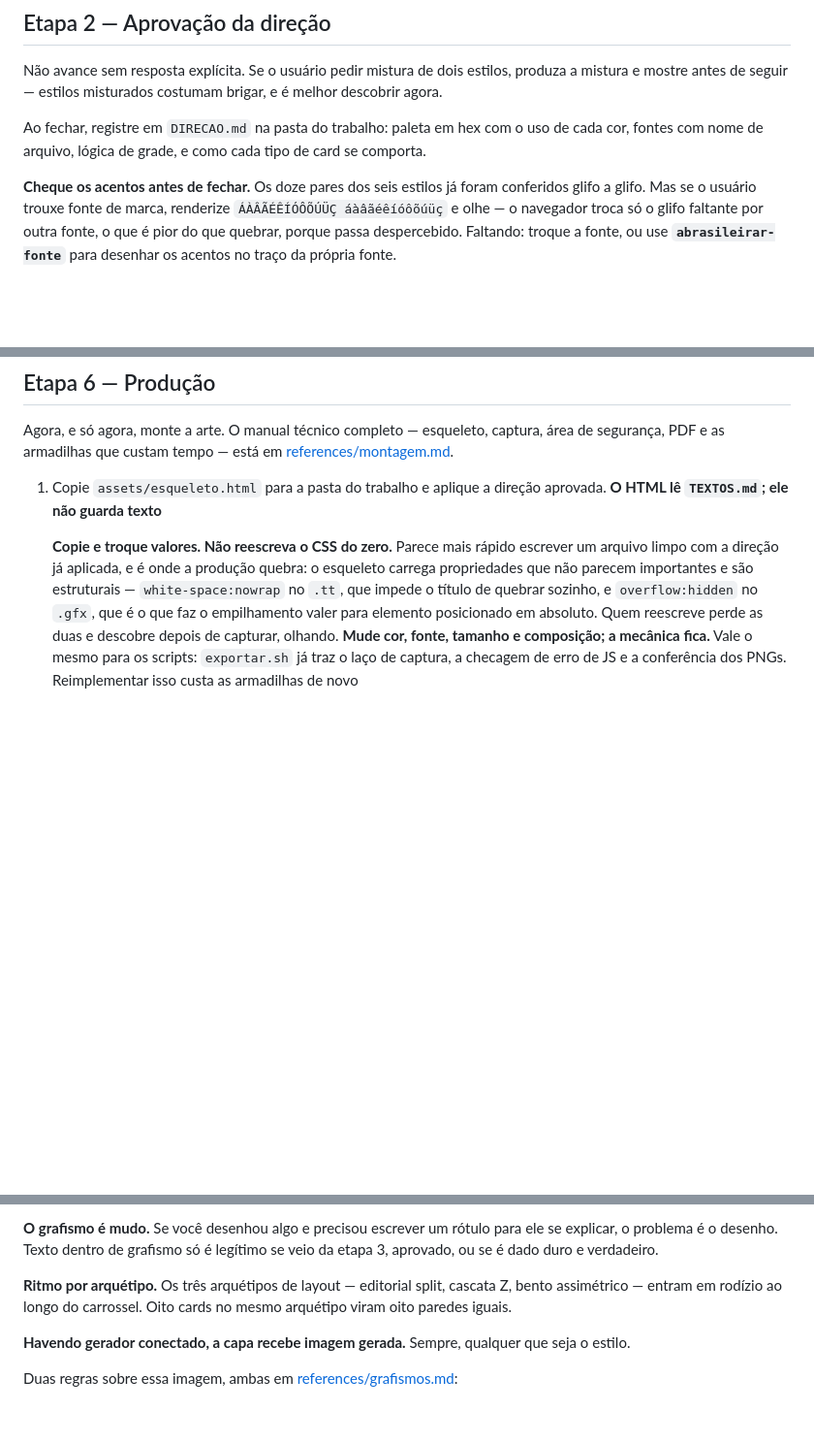
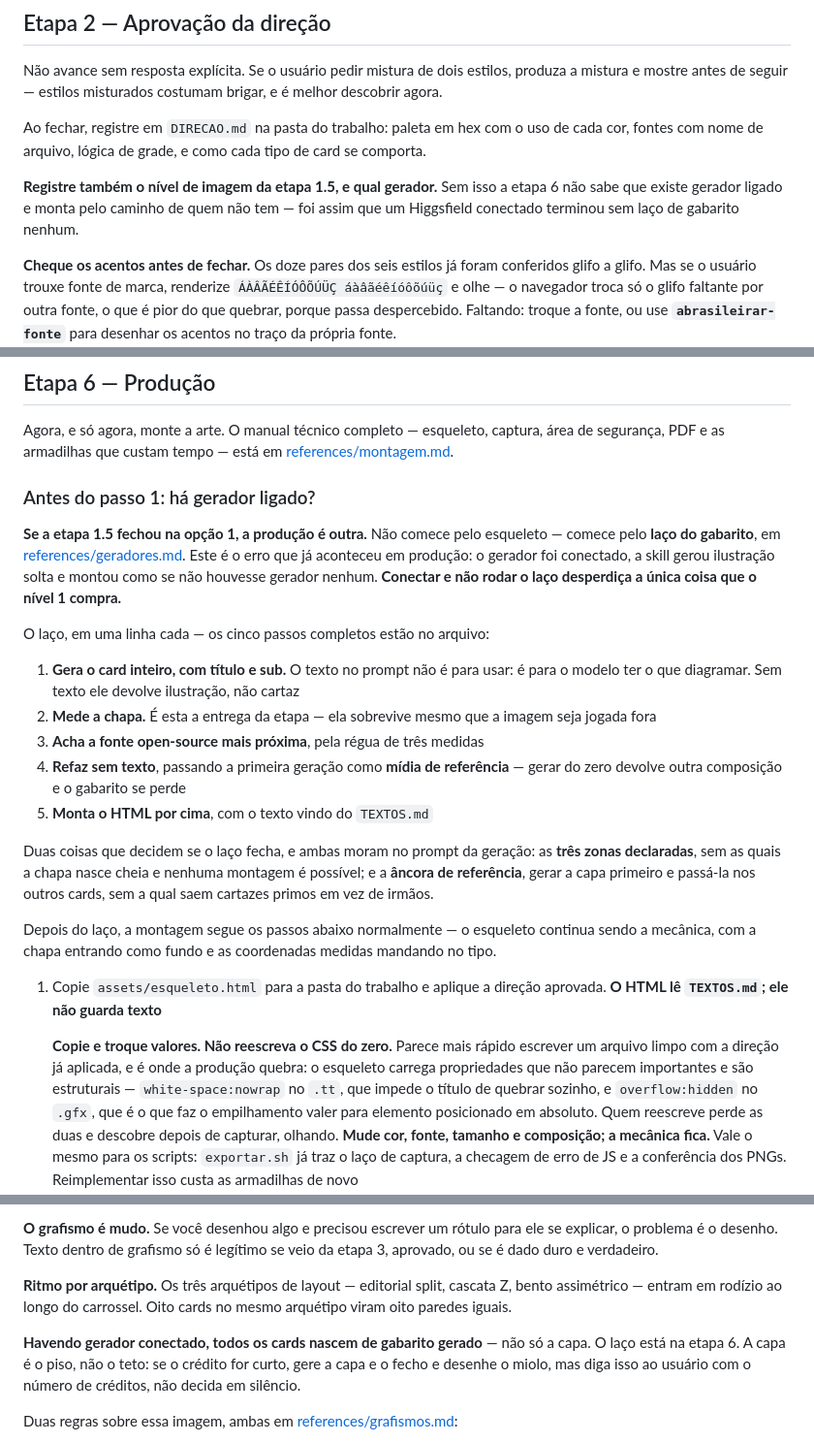
Before and after one commit to drudif/carroussel-please, a Markdown page: SKILL.md, 3 parts joined by grey strips. Shown at 97% size. Rendered like a GitHub page; blank space fills up the shorter version.

Commit message:
etapa 6 nao levava ao laco do gabarito
Rodou com o Higgsfield ligado e montou como quem nao tem gerador: os cinco passos
da etapa 6 sao o caminho sem geracao, e o laco so existia em geradores.md, linkado
a partir da etapa de conexao. Quem conecta le aquele arquivo para conectar e nunca
volta la na producao — conectar e nao rodar o laco desperdica a unica coisa que o
nivel 1 compra.

Agora a etapa 6 bifurca antes do passo 1, com os cinco passos resumidos e as duas
condicoes que decidem se o laco fecha: as tres zonas declaradas e a ancora de
referencia. O DIRECAO.md passa a registrar o nivel de imagem e qual gerador, senao
a etapa 6 nao tem como saber. E a regra de composicao, que dizia 'a capa recebe
imagem gerada', contradizia o laco: todos os cards nascem de gabarito, com a capa
como piso quando o credito for curto — dito com numero, nao decidido em silencio.

```diff
--- a/SKILL.md
+++ b/SKILL.md
@@ -171,7 +171,12 @@ guarda no computador dela e responde só "pronto". A skill grava o fato,
 
 Não avance sem resposta explícita. Se o usuário pedir mistura de dois estilos, produza a mistura e mostre antes de seguir — estilos misturados costumam brigar, e é melhor descobrir agora.
 
-Ao fechar, registre em `DIRECAO.md` na pasta do trabalho: paleta em hex com o uso de cada cor, fontes com nome de arquivo, lógica de grade, e como cada tipo de card se comporta.
+Ao fechar, registre em `DIRECAO.md` na pasta do trabalho: paleta em hex com o uso de cada cor,
+fontes com nome de arquivo, lógica de grade, e como cada tipo de card se comporta.
+
+**Registre também o nível de imagem da etapa 1.5, e qual gerador.** Sem isso a etapa 6 não sabe
+que existe gerador ligado e monta pelo caminho de quem não tem — foi assim que um Higgsfield
+conectado terminou sem laço de gabarito nenhum.
 
 **Cheque os acentos antes de fechar.** Os doze pares dos seis estilos já foram conferidos glifo a glifo. Mas se o usuário trouxe fonte de marca, renderize `ÁÀÂÃÉÊÍÓÔÕÚÜÇ áàâãéêíóôõúüç` e olhe — o navegador troca só o glifo faltante por outra fonte, o que é pior do que quebrar, porque passa despercebido. Faltando: troque a fonte, ou use **`abrasileirar-fonte`** para desenhar os acentos no traço da própria fonte.
 
@@ -246,6 +251,32 @@ Ofereça **uma capa alternativa**. A capa é o único card que decide se os outr
 ## Etapa 6 — Produção
 
 Agora, e só agora, monte a arte. O manual técnico completo — esqueleto, captura, área de segurança, PDF e as armadilhas que custam tempo — está em [references/montagem.md](references/montagem.md).
+
+### Antes do passo 1: há gerador ligado?
+
+**Se a etapa 1.5 fechou na opção 1, a produção é outra.** Não comece pelo esqueleto — comece
+pelo **laço do gabarito**, em [references/geradores.md](references/geradores.md#o-laço-do-gabarito--quando-há-gerador-conectado).
+Este é o erro que já aconteceu em produção: o gerador foi conectado, a skill gerou ilustração
+solta e montou como se não houvesse gerador nenhum. **Conectar e não rodar o laço desperdiça a
+única coisa que o nível 1 compra.**
+
+O laço, em uma linha cada — os cinco passos completos estão no arquivo:
+
+1. **Gera o card inteiro, com título e sub.** O texto no prompt não é para usar: é para o modelo
+   ter o que diagramar. Sem texto ele devolve ilustração, não cartaz
+2. **Mede a chapa.** É esta a entrega da etapa — ela sobrevive mesmo que a imagem seja jogada fora
+3. **Acha a fonte open-source mais próxima**, pela régua de três medidas
+4. **Refaz sem texto**, passando a primeira geração como **mídia de referência** — gerar do zero
+   devolve outra composição e o gabarito se perde
+5. **Monta o HTML por cima**, com o texto vindo do `TEXTOS.md`
+
+Duas coisas que decidem se o laço fecha, e ambas moram no prompt da geração: as **três zonas
+declaradas**, sem as quais a chapa nasce cheia e nenhuma montagem é possível; e a **âncora de
+referência**, gerar a capa primeiro e passá-la nos outros cards, sem a qual saem cartazes primos
+em vez de irmãos.
+
+Depois do laço, a montagem segue os passos abaixo normalmente — o esqueleto continua sendo a
+mecânica, com a chapa entrando como fundo e as coordenadas medidas mandando no tipo.
 
 1. Copie `assets/esqueleto.html` para a pasta do trabalho e aplique a direção aprovada. **O HTML lê `TEXTOS.md`; ele não guarda texto**
 
@@ -328,7 +359,9 @@ Todo conteúdo essencial fica dentro do **corte 1:1 central**: em 1080×1350, en
 
 **Ritmo por arquétipo.** Os três arquétipos de layout — editorial split, cascata Z, bento assimétrico — entram em rodízio ao longo do carrossel. Oito cards no mesmo arquétipo viram oito paredes iguais.
 
-**Havendo gerador conectado, a capa recebe imagem gerada.** Sempre, qualquer que seja o estilo.
+**Havendo gerador conectado, todos os cards nascem de gabarito gerado** — não só a capa. O laço
+está na etapa 6. A capa é o piso, não o teto: se o crédito for curto, gere a capa e o fecho e
+desenhe o miolo, mas diga isso ao usuário com o número de créditos, não decida em silêncio.
 
 Duas regras sobre essa imagem, ambas em [references/grafismos.md](references/grafismos.md):
 
```
Also changed, not shown: other parts of SKILL.md (+3 -1 lines).
